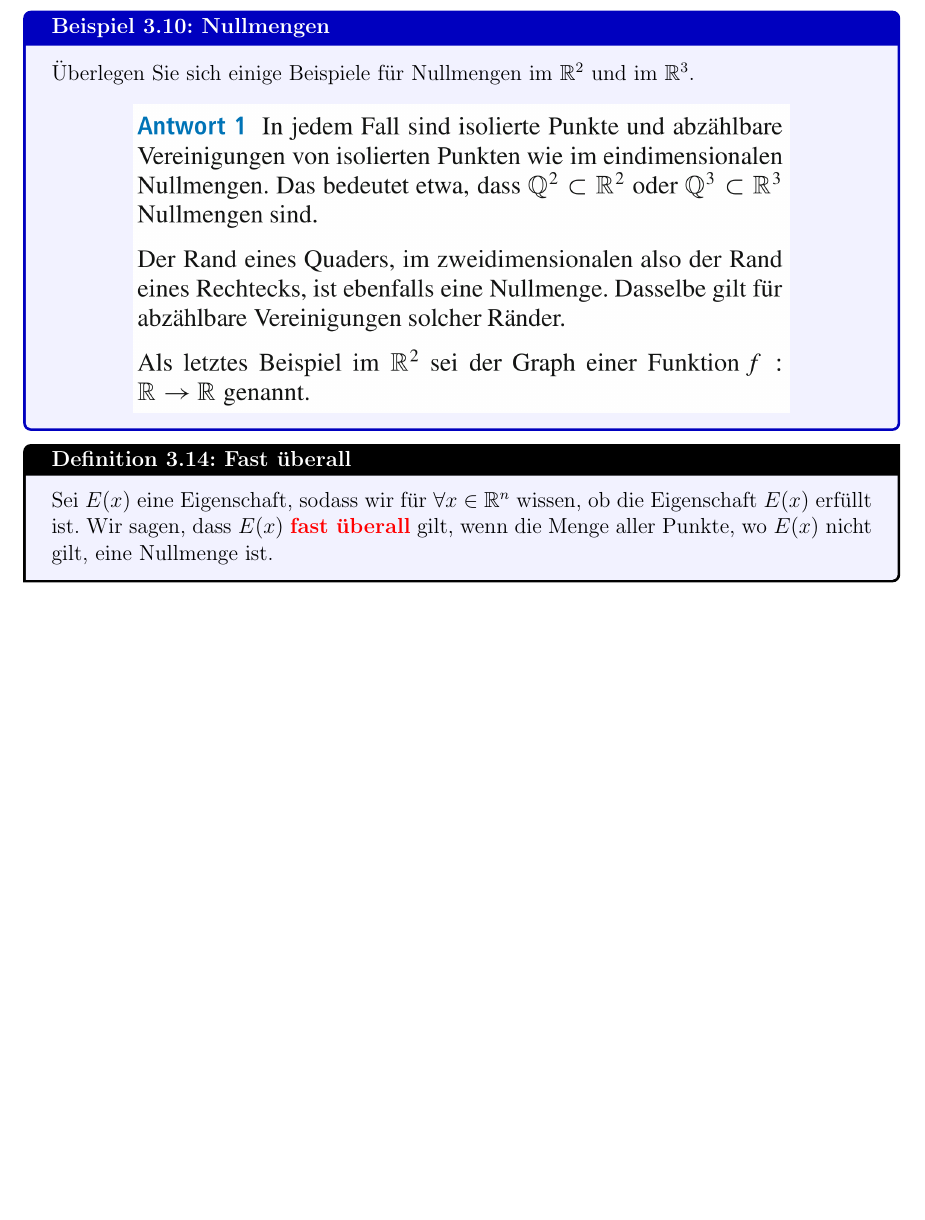
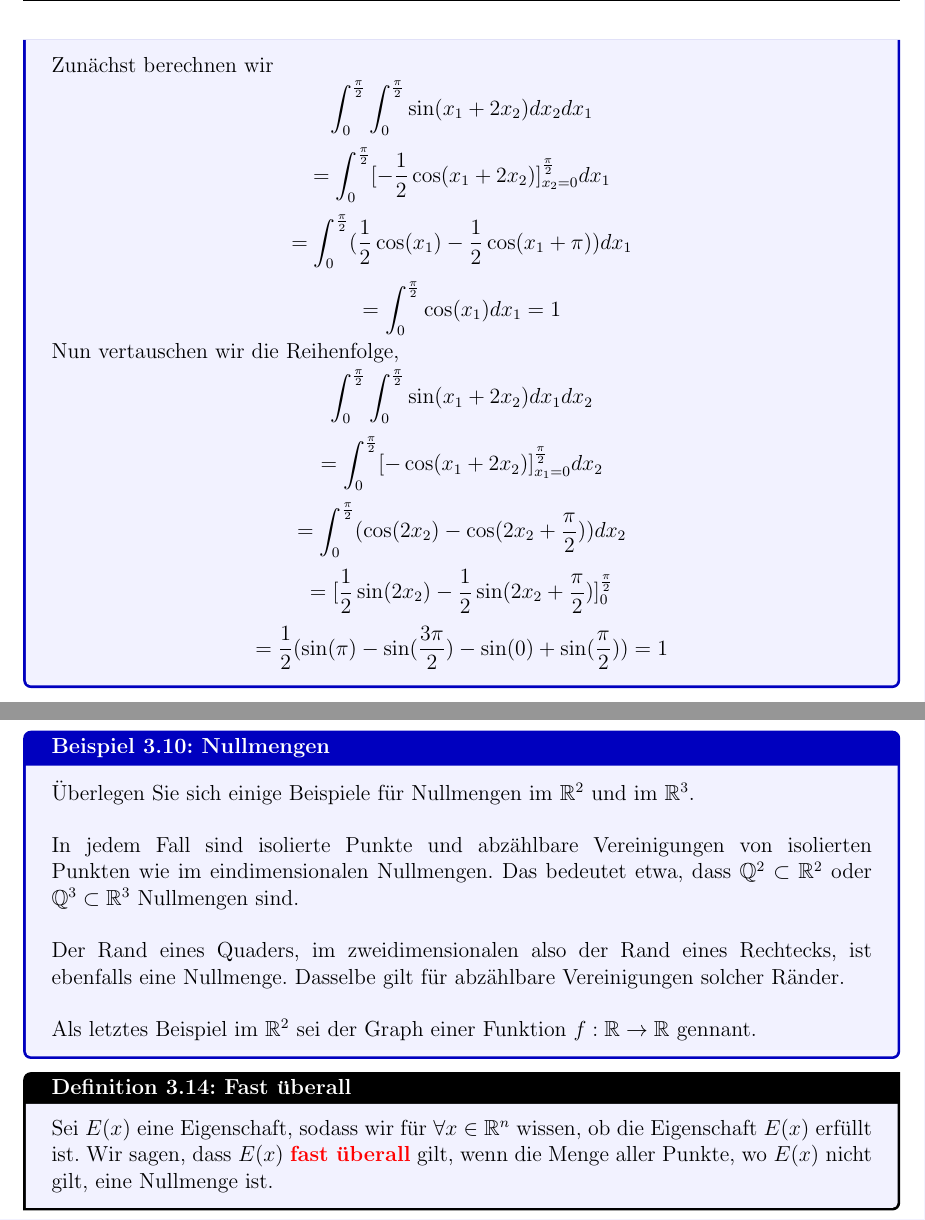
Before and after one commit to luxdragon/MfP3-Notizen, a LaTeX document (main.tex, which reads 2Lebesgue_Integrierbarkeit.tex): part of page 19 of 36 before the commit and two parts of pages 17 and 20 of 37 after it, the two joined at a grey line, cut at the place of the change, the shorter picture padded with empty space. Compiled offline with pdfLaTeX.

Commit message:
Beispiele transkribiert + PDF- und Verzeichnisgröße optimiert

```diff
--- a/2Lebesgue_Integrierbarkeit.tex
+++ b/2Lebesgue_Integrierbarkeit.tex
@@ -133,3 +145,14 @@ gegeben ist.
+Zunächst berechnen wir
+$$\int_0^{\frac{\pi}{2}}\int_0^{\frac{\pi}{2}} \sin(x_1+2x_2)dx_2dx_1$$
+$$=\int_0^{\frac{\pi}{2}}[-\frac{1}{2}\cos(x_1+2x_2)]^{\frac{\pi}{2}}_{x_2=0}dx_1$$
+$$=\int_0^{\frac{\pi}{2}}(\frac{1}{2}\cos(x_1)-\frac{1}{2}\cos(x_1+\pi))dx_1$$
+$$=\int_0^{\frac{\pi}{2}}\cos(x_1)dx_1 = 1$$
+Nun vertauschen wir die Reihenfolge,
+$$\int_0^{\frac{\pi}{2}}\int_0^{\frac{\pi}{2}} \sin(x_1+2x_2)dx_1dx_2$$
+$$=\int_0^{\frac{\pi}{2}} [-\cos(x_1+2x_2)]^{\frac{\pi}{2}}_{x_1=0}dx_2$$
+$$=\int_0^{\frac{\pi}{2}} (\cos(2x_2)-\cos(2x_2+\frac{\pi}{2}))dx_2$$
+$$=[\frac{1}{2}\sin(2x_2)-\frac{1}{2}\sin(2x_2+\frac{\pi}{2})]_0^{\frac{\pi}{2}}$$
+$$=\frac{1}{2}(\sin(\pi)-\sin(\frac{3\pi}{2})-\sin(0)+\sin(\frac{\pi}{2})) = 1$$
 \end{Beispiel}
 \begin{Beispiel}{Fubini ist nicht immer anwendbar}
 \begin{center}
@@ -188,10 +211,10 @@ Eine Teilmenge $N\subseteq \R^n$ heißt Lebesgue-Nullmenge, wenn sie eine der be
 \end{itemize}
 \end{Def}
 \begin{Beispiel}{Nullmengen}
-Überlegen Sie sich einige Beispiele für Nullmengen im $\R^2$ und im $\R^3$.
-\begin{center}
-    \includegraphics[width=0.8\textwidth]{Dateien/Nullmengen.png}
-\end{center}
+Überlegen Sie sich einige Beispiele für Nullmengen im $\R^2$ und im $\R^3$. \\ \\
+In jedem Fall sind isolierte Punkte und abzählbare Vereinigungen von isolierten Punkten wie im eindimensionalen Nullmengen. Das bedeutet etwa, dass $\Q^2\subset \R^2$ oder $\Q^3 \subset \R^3$ Nullmengen sind. \\ \\
+Der Rand eines Quaders, im zweidimensionalen also der Rand eines Rechtecks, ist ebenfalls eine Nullmenge. Dasselbe gilt für abzählbare Vereinigungen solcher Ränder. \\ \\
+Als letztes Beispiel im $\R^2$ sei der Graph einer Funktion $f:\R\rightarrow \R$ gennant.
 \end{Beispiel}
 \begin{Def}{Fast überall}
 Sei $E(x)$ eine Eigenschaft, sodass wir für $\forall x \in \R^n$ wissen, ob die Eigenschaft $E(x)$ erfüllt ist. Wir sagen, dass $E(x)$ \red{fast überall} gilt, wenn die Menge aller Punkte, wo $E(x)$ nicht gilt, eine Nullmenge ist.
```
Also changed, not shown: Dateien/Hullreihe.png (added), Dateien/Nullmengen.png (deleted), Dateien/Robin_Hullreihen1.png (deleted), Dateien/Robin_Hullreihen2.png (deleted), MfP3_Notizen.pdf, 2Lebesgue_Integrierbarkeit.tex (26 more changed lines).
